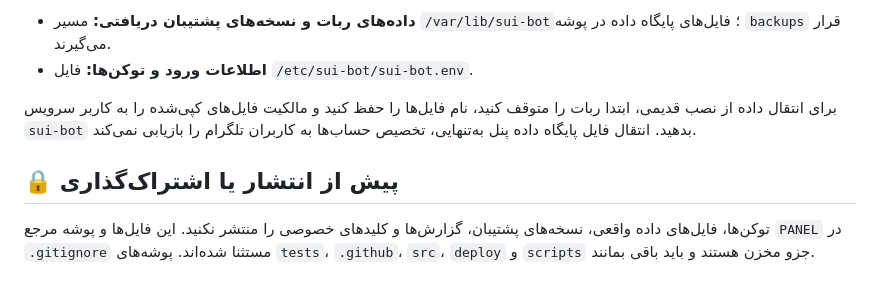
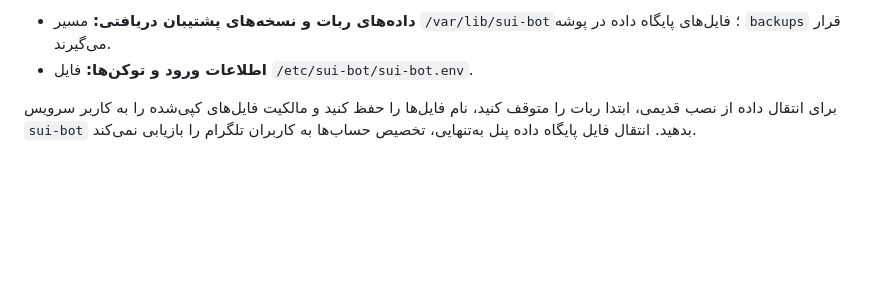
Before and after one commit to Sownix21/SUI-Bot, a Markdown page: README.fa.md, the part around the change. Rendered like a GitHub page; blank space fills up the shorter version.

```diff
--- a/README.fa.md
+++ b/README.fa.md
@@ -134,9 +134,3 @@ sudo sui-bot uninstall
 - **اطلاعات ورود و توکن‌ها:** فایل `/etc/sui-bot/sui-bot.env`.
 
 برای انتقال داده از نصب قدیمی، ابتدا ربات را متوقف کنید، نام فایل‌ها را حفظ کنید و مالکیت فایل‌های کپی‌شده را به کاربر سرویس `sui-bot` بدهید. انتقال فایل پایگاه داده پنل به‌تنهایی، تخصیص حساب‌ها به کاربران تلگرام را بازیابی نمی‌کند.
-
-## 🔒 پیش از انتشار یا اشتراک‌گذاری
-
-توکن‌ها، فایل‌های داده واقعی، نسخه‌های پشتیبان، گزارش‌ها و کلیدهای خصوصی را منتشر نکنید. این فایل‌ها و پوشه مرجع `PANEL` در `.gitignore` مستثنا شده‌اند. پوشه‌های `tests`، `.github`، `src`، `deploy` و `scripts` جزو مخزن هستند و باید باقی بمانند.
-
-</div>
```
